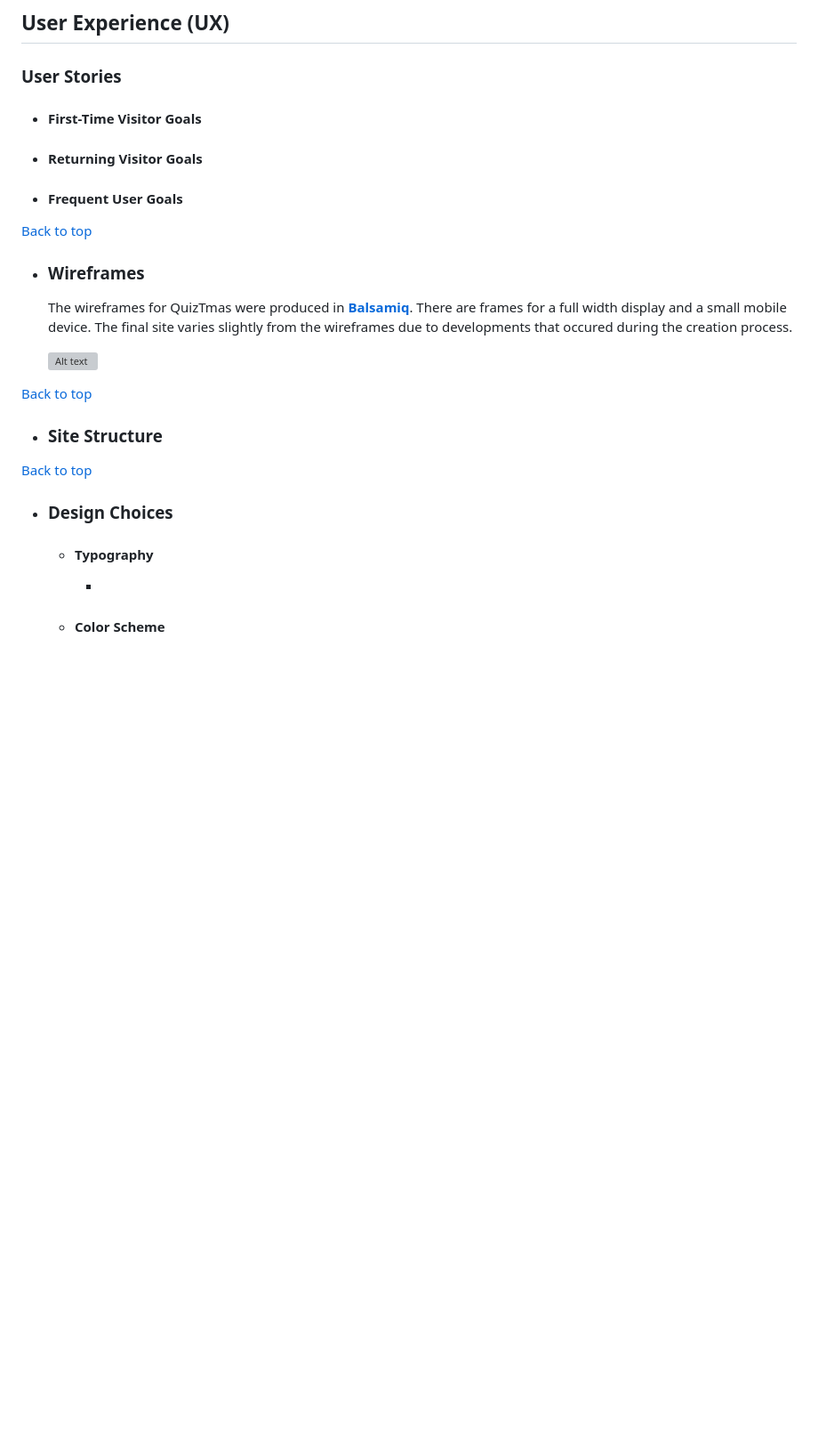
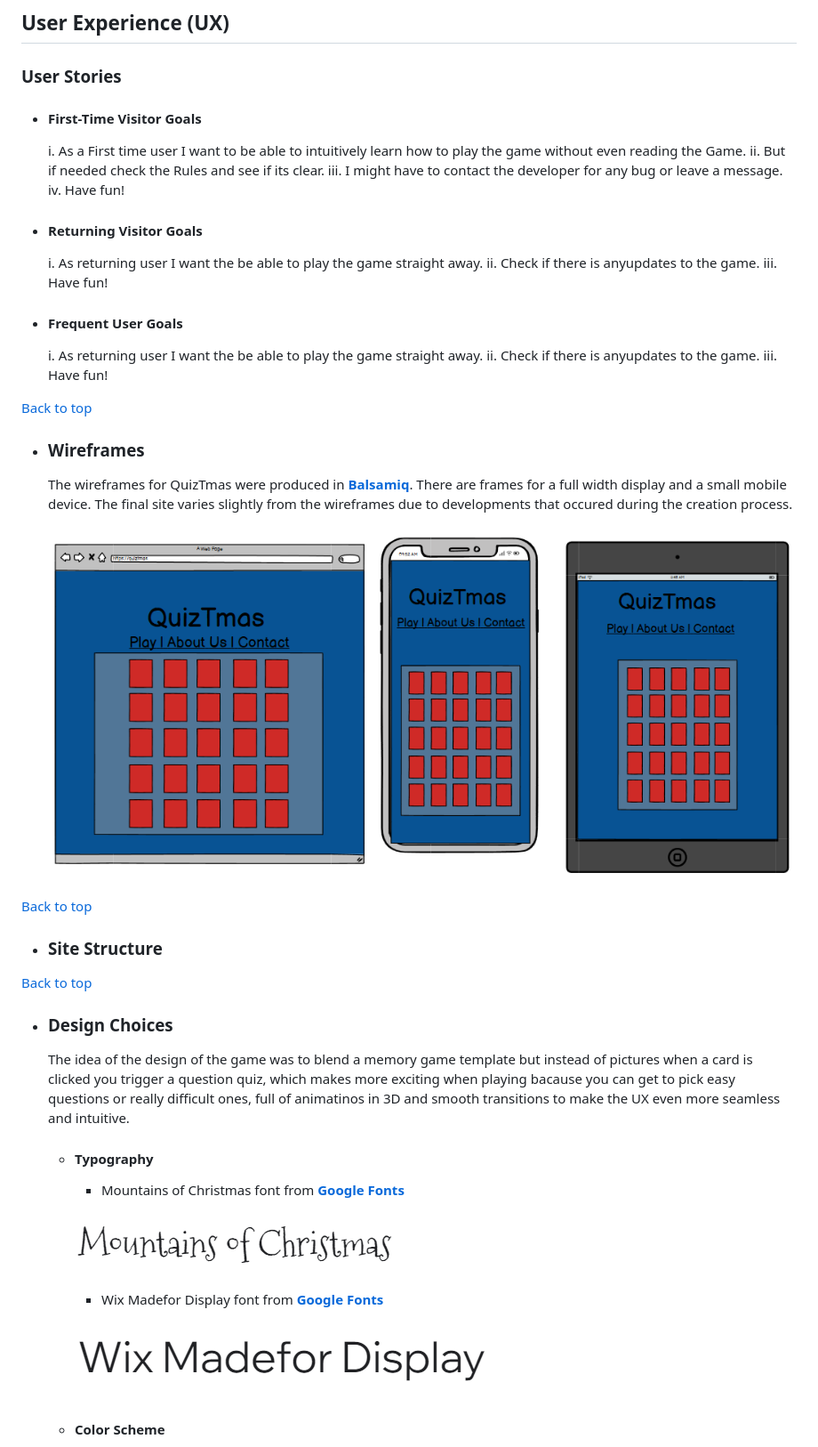
Before and after one commit to Cesargarciajr/QuizTmas, a Markdown page: README.md, the part around the change printed below. Shown: that part at 89% size. GitHub-like rendering; pictures changed too: assets/images/mountains-of-christmas-font.png (added), assets/images/wix-madefor-display-font.png (added); blank space fills up the shorter version; grey boxes are pictures that could not be loaded.

Commit message:
Add fonts images and design choices to readme file

```diff
--- a/README.md
+++ b/README.md
@@ -40,10 +40,20 @@ This game was developed to challange your knowledge with fun fact about Christma
   ### User Stories
 
   - #### First-Time Visitor Goals
+    i.   As a First time user I want to be able to intuitively learn how to play the game without even reading the Game.
+    ii.  But if needed check the Rules and see if its clear.
+    iii. I might have to contact the developer for any bug or leave a message.
+    iv.  Have fun!
 
   - #### Returning Visitor Goals
+    i.   As returning user I want the be able to play the game straight away.
+    ii.  Check if there is anyupdates to the game.
+    iii. Have fun!
 
   - #### Frequent User Goals
+    i.   As returning user I want the be able to play the game straight away.
+    ii.  Check if there is anyupdates to the game.
+    iii. Have fun!
 
   [Back to top](<#contents>)
 
@@ -51,7 +61,7 @@ This game was developed to challange your knowledge with fun fact about Christma
 
     The wireframes for QuizTmas were produced in [**Balsamiq**](https://balsamiq.com). There are frames for a full width display and a small mobile device. The final site varies slightly from the wireframes due to developments that occured during the creation process.
 
-    ![Alt text]( "wireframes")
+    ![Alt text](assets/images/Wireframes.png "wireframes")
 
 [Back to top](<#contents>)
 
@@ -61,9 +71,16 @@ This game was developed to challange your knowledge with fun fact about Christma
 [Back to top](<#contents>)
 
   - ### Design Choices
+    The idea of the design of the game was to blend a memory game template but instead of pictures when a card is clicked you trigger a question quiz, which makes more exciting when playing bacause you can get to pick easy questions or really difficult ones, full of animatinos in 3D and smooth transitions to make the UX even more seamless and intuitive.
 
     - #### Typography
-        -
+        - Mountains of Christmas font from [**Google Fonts**](https://fonts.google.com/)
+
+        ![Alt text](./assets/images/mountains-of-christmas-font.png "Mountains of Christmas Font")
+
+        - Wix Madefor Display font from [**Google Fonts**](https://fonts.google.com/)
+
+        ![Alt text](./assets/images/wix-madefor-display-font.png "Wix Madefor Display Font")
 
     - #### Color Scheme
 
```
Also changed, not shown: other parts of README.md (+2 -2 lines), assets/images/ColorPallete.png (added).
